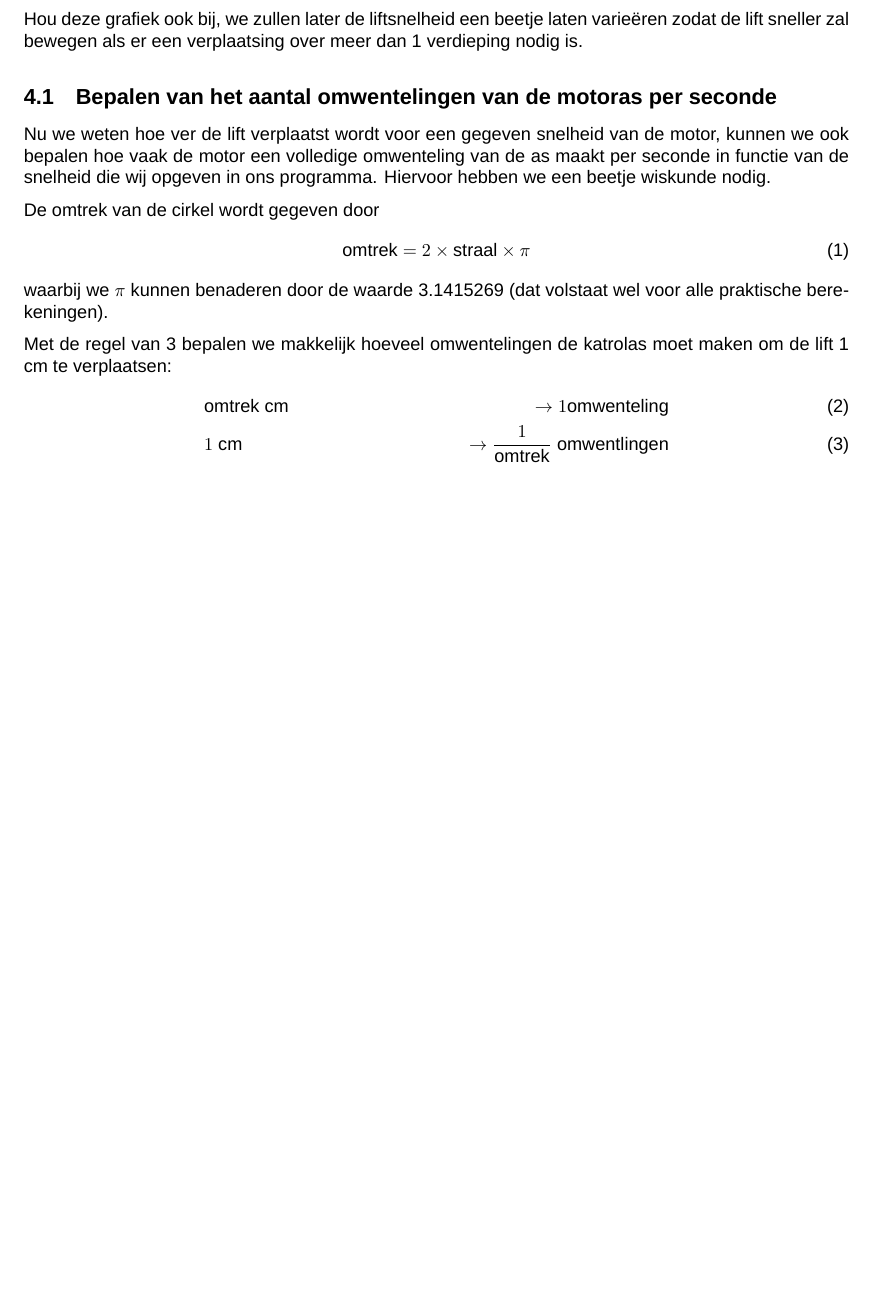
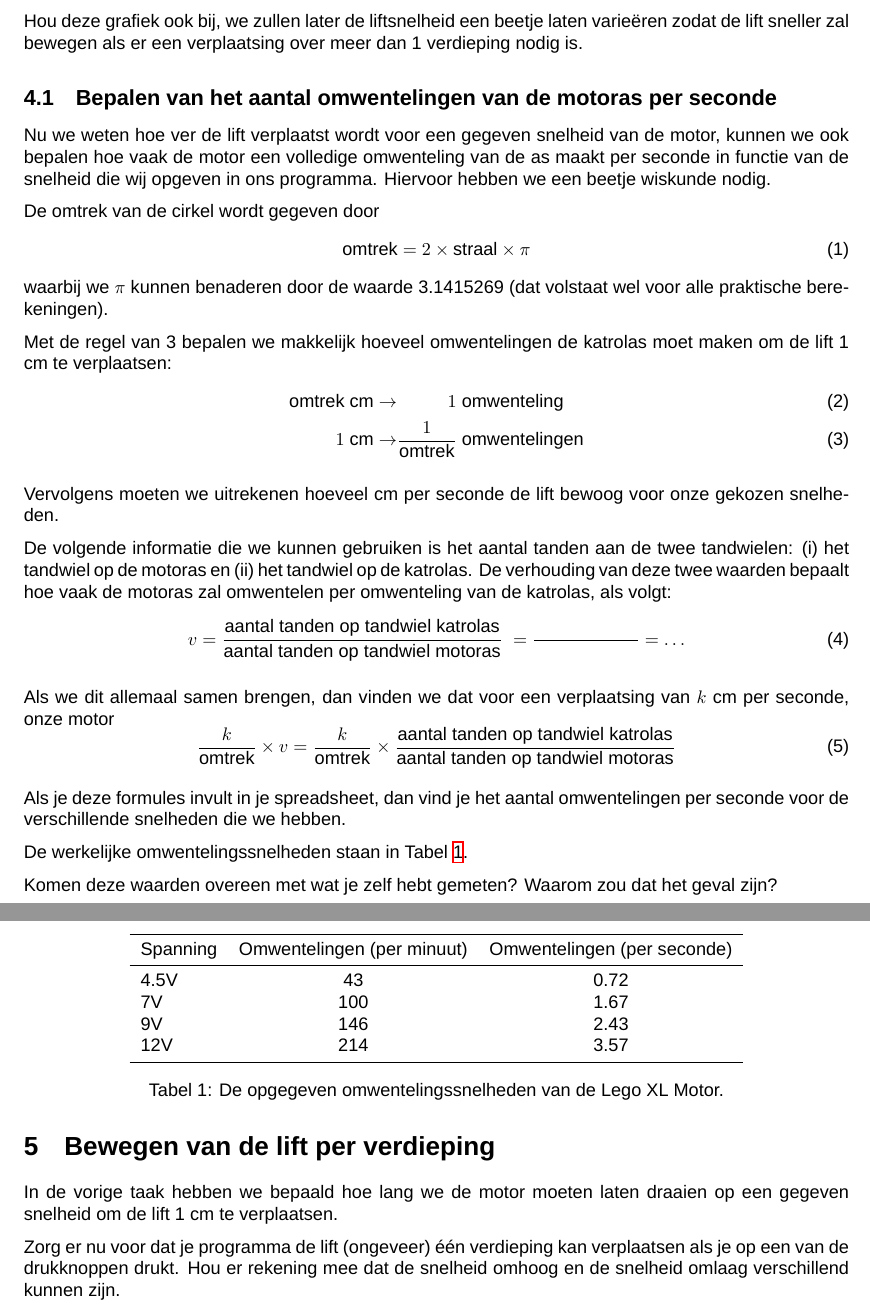
Before and after one commit to EduCodeBe/coderdojo-elevator, a LaTeX document (lift_opgave.tex): part of page 4 of 4 before the commit and two parts of pages 4 and 5 of 5 after it, the two joined at a grey line, cut so that both start at the same text, the shorter picture padded with empty space. Compiled offline with XeLaTeX; a missing font is replaced by an installed copy or a similar font.

Commit message:
Determine motor speed

```diff
--- a/lift_opgave.tex
+++ b/lift_opgave.tex
@@ -2,6 +2,7 @@
 
 \usepackage[a4paper,left=3cm,right=2cm,top=2.5cm,bottom=2.5cm]{geometry}
 \usepackage{amsmath}
+\usepackage{booktabs}
 
 
 \usepackage{hyperref}
@@ -16,6 +17,7 @@
     numberstyle=\small\color{mygray},
     keywordstyle=\color{blue},
     stringstyle=\color{green},
+    commentstyle=\color{mygray},
     numbersep=10pt,
 }
 
@@ -230,11 +234,56 @@ De omtrek van de cirkel wordt gegeven door
 waarbij we $\pi$ kunnen benaderen door de waarde 3.1415269 (dat volstaat wel voor alle praktische berekeningen).
 
 Met de regel van 3 bepalen we makkelijk hoeveel omwentelingen de katrolas moet maken om de lift 1 cm te verplaatsen:
-\begin{align}
-& \mathrm{omtrek}\ \mathrm{cm} & \rightarrow 1 \mathrm{omwenteling}\\
-& 1\ \mathrm{cm}               & \rightarrow \frac{1}{\mathrm{omtrek}}\ \mathrm{omwentlingen}
-\end{align}
+\begin{alignat}{4}
+\mathrm{omtrek}\ \mathrm{cm} & \rightarrow & 1\  & \mathrm{omwenteling}\\
+1\ \mathrm{cm}               & \rightarrow & \frac{1}{\mathrm{omtrek}}\  & \mathrm{omwentelingen}
+\end{alignat}
 
+Vervolgens moeten we uitrekenen hoeveel cm per seconde de lift bewoog voor onze gekozen snelheden.
 
+De volgende informatie die we kunnen gebruiken is het aantal tanden aan de twee tandwielen: (i) het tandwiel op de
+motoras en (ii) het tandwiel op de katrolas. De verhouding van deze twee waarden bepaalt hoe vaak de motoras zal
+omwentelen per omwenteling van de katrolas, als volgt:
+\begin{equation}
+v = \frac{\mathrm{aantal\ tanden\ op\ tandwiel\ katrolas}}{\mathrm{aantal\ tanden\ op\ tandwiel\ motoras}}\ = \frac{\hspace{2cm}}{} = \ldots
+\end{equation}
+
+Als we dit allemaal samen brengen, dan vinden we dat voor een verplaatsing van $k$ cm per seconde, onze motor
+\begin{equation}
+\frac{k}{\mathrm{omtrek}} \times v = \frac{k}{\mathrm{omtrek}} \times
+\frac{\mathrm{aantal\ tanden\ op\ tandwiel\ katrolas}}{\mathrm{aantal\ tanden\ op\ tandwiel\ motoras}}
+\end{equation}
+
+Als je deze formules invult in je spreadsheet, dan vind je het aantal omwentelingen per seconde voor de verschillende
+snelheden die we hebben.
+
+De werkelijke omwentelingssnelheden staan in Tabel~\ref{table:legomotorxl}.
+
+\begin{table}
+\begin{center}
+\begin{tabular}{lcc}
+    \toprule
+    Spanning & Omwentelingen (per minuut) & Omwentelingen (per seconde)\\
+    \midrule
+    4.5V & 43  & 0.72\\
+    7V   & 100 & 1.67\\
+    9V   & 146 & 2.43\\
+    12V  & 214 & 3.57\\
+    \bottomrule
+\end{tabular}
+\end{center}
+\caption{De opgegeven omwentelingssnelheden van de Lego XL Motor.}
+\label{table:legomotorxl}
+\end{table}
+
+Komen deze waarden overeen met wat je zelf hebt gemeten? Waarom zou dat het geval zijn?
+
+\section{Bewegen van de lift per verdieping}
+
+In de vorige taak hebben we bepaald hoe lang we de motor moeten laten draaien op een gegeven snelheid om de lift 1 cm te
+verplaatsen.
+
+Zorg er nu voor dat je programma de lift (ongeveer) \'e\'en verdieping kan verplaatsen als je op een van de
+drukknoppen drukt. Hou er rekening mee dat de snelheid omhoog en de snelheid omlaag verschillend kunnen zijn.
 
 \end{document}
```
Also changed, not shown: lift_opgave.tex (10 more changed lines).
